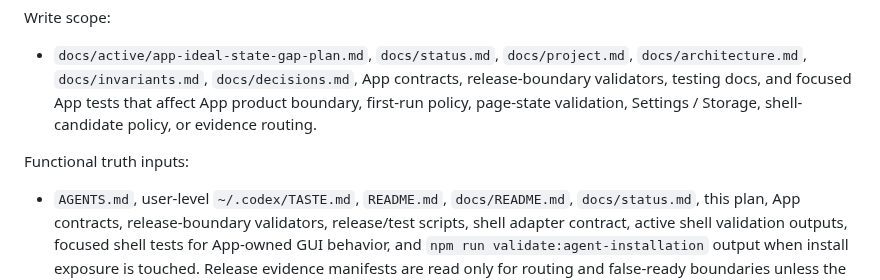
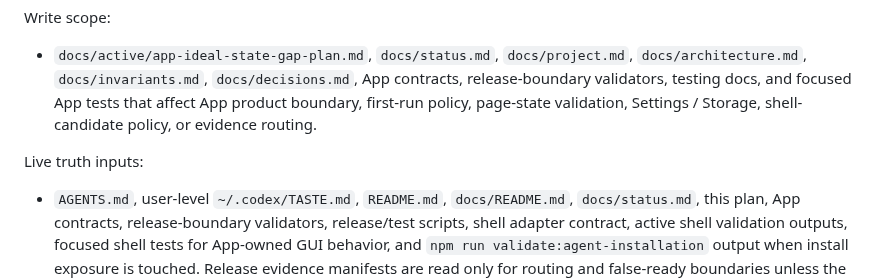
Before and after one commit to RenDeHuang/one-person-lab-app, a Markdown page: docs/active/app-ideal-state-gap-plan.md, the part around the change. Drawn GitHub-style.

Commit message:
docs: clarify App active truth prompt inputs

```diff
--- a/docs/active/app-ideal-state-gap-plan.md
+++ b/docs/active/app-ideal-state-gap-plan.md
@@ -82,7 +82,7 @@ Write scope:
 
 - `docs/active/app-ideal-state-gap-plan.md`, `docs/status.md`, `docs/project.md`, `docs/architecture.md`, `docs/invariants.md`, `docs/decisions.md`, App contracts, release-boundary validators, testing docs, and focused App tests that affect App product boundary, first-run policy, page-state validation, Settings / Storage, shell-candidate policy, or evidence routing.
 
-Functional truth inputs:
+Live truth inputs:
 
 - `AGENTS.md`, user-level `~/.codex/TASTE.md`, `README.md`, `docs/README.md`, `docs/status.md`, this plan, App contracts, release-boundary validators, release/test scripts, shell adapter contract, active shell validation outputs, focused shell tests for App-owned GUI behavior, and `npm run validate:agent-installation` output when install exposure is touched. Release evidence manifests are read only for routing and false-ready boundaries unless the task explicitly targets release evidence.
 - OPL Framework runtime/App drilldown CLI JSON only as consumed input; it remains framework-owned truth.
```
